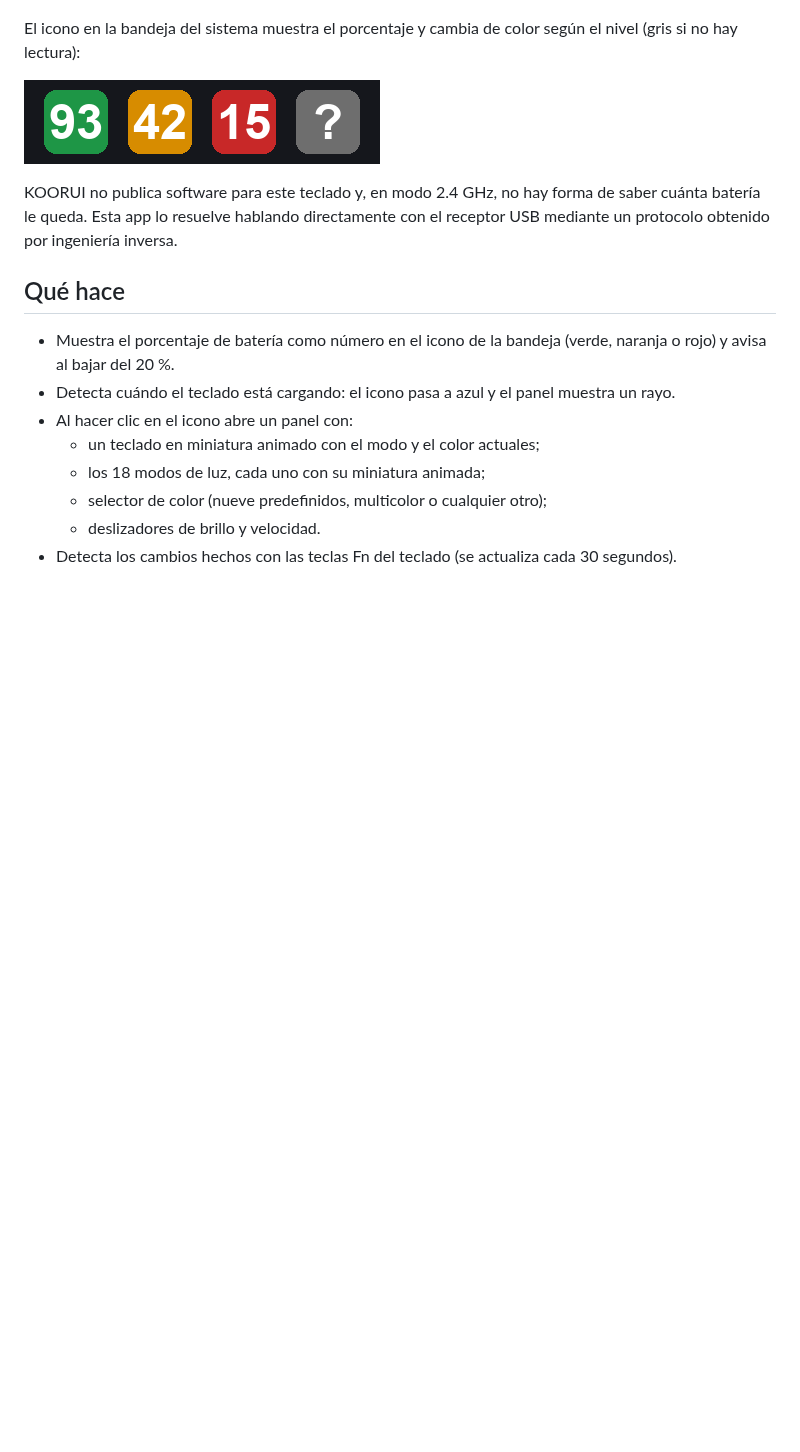
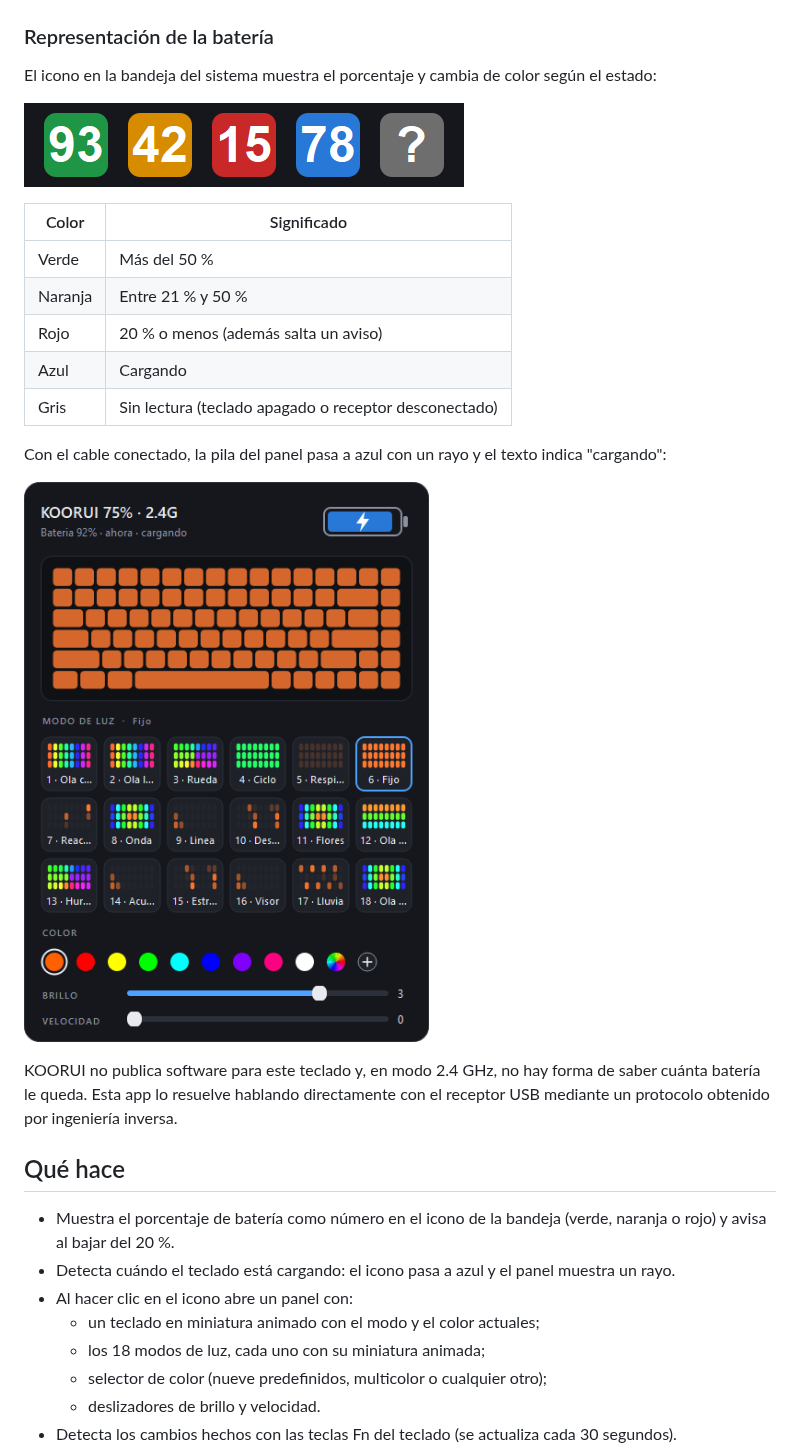
Before and after one commit to Trukitro/Koorui_Keyboard_Software, a Markdown page: README.md, the part around the change. Rendered like a GitHub page; pictures changed too: docs/charging.png (added), docs/tray.png; blank space fills up the shorter version.

Commit message:
docs: imagenes de la representacion de bateria y del estado de carga
Co-Authored-By: Claude Opus 5.5 <noreply@anthropic.com>

```diff
--- a/README.md
+++ b/README.md
@@ -6,9 +6,23 @@ El panel que se abre al hacer clic en el icono:
 
 ![Panel de la app](docs/screenshot.png)
 
-El icono en la bandeja del sistema muestra el porcentaje y cambia de color según el nivel (gris si no hay lectura):
+### Representación de la batería
+
+El icono en la bandeja del sistema muestra el porcentaje y cambia de color según el estado:
 
 ![Iconos de la bandeja](docs/tray.png)
+
+| Color | Significado |
+|---|---|
+| Verde | Más del 50 % |
+| Naranja | Entre 21 % y 50 % |
+| Rojo | 20 % o menos (además salta un aviso) |
+| Azul | Cargando |
+| Gris | Sin lectura (teclado apagado o receptor desconectado) |
+
+Con el cable conectado, la pila del panel pasa a azul con un rayo y el texto indica "cargando":
+
+![Panel con el teclado cargando](docs/charging.png)
 
 KOORUI no publica software para este teclado y, en modo 2.4 GHz, no hay forma de saber cuánta batería le queda. Esta app lo resuelve hablando directamente con el receptor USB mediante un protocolo obtenido por ingeniería inversa.
 
```
Also changed, not shown: ROADMAP.md (+1 -1 lines).
